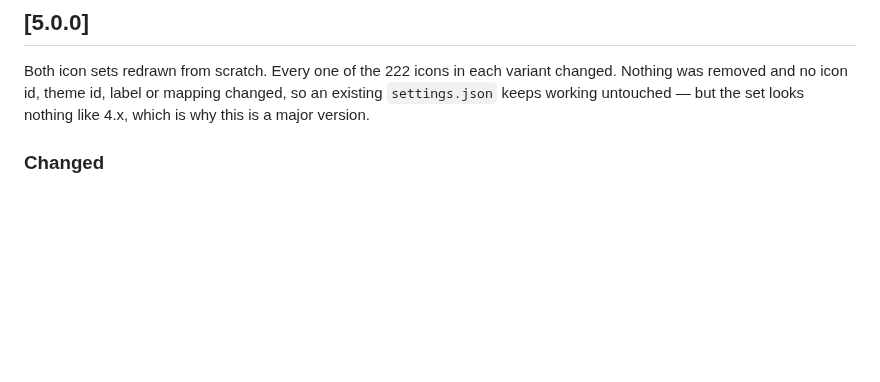
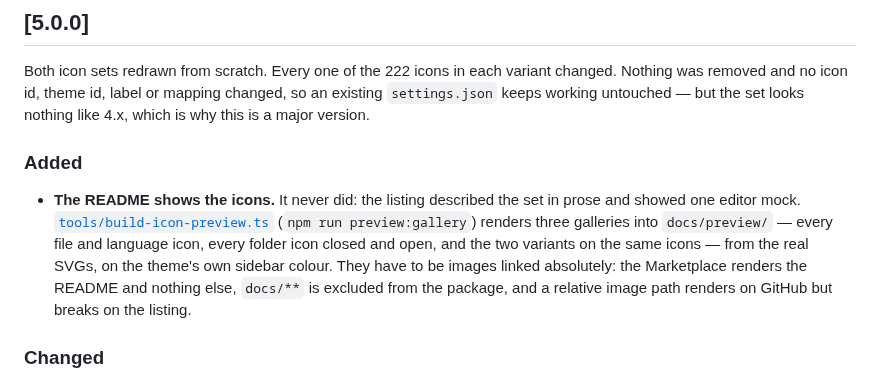
Before and after one commit to DigUu-RL/midnight-indigo, a Markdown page: CHANGELOG.md, the part around the change. Rendered like a GitHub page; blank space fills up the shorter version.

```diff
--- a/CHANGELOG.md
+++ b/CHANGELOG.md
@@ -7,6 +7,10 @@ The format is based on [Keep a Changelog](https://keepachangelog.com/en/1.1.0/),
 ## [5.0.0]
 
 Both icon sets redrawn from scratch. Every one of the 222 icons in each variant changed. Nothing was removed and no icon id, theme id, label or mapping changed, so an existing `settings.json` keeps working untouched — but the set looks nothing like 4.x, which is why this is a major version.
+
+### Added
+
+- **The README shows the icons.** It never did: the listing described the set in prose and showed one editor mock. [`tools/build-icon-preview.ts`](tools/build-icon-preview.ts) (`npm run preview:gallery`) renders three galleries into `docs/preview/` — every file and language icon, every folder icon closed and open, and the two variants on the same icons — from the real SVGs, on the theme's own sidebar colour. They have to be images linked absolutely: the Marketplace renders the README and nothing else, `docs/**` is excluded from the package, and a relative image path renders on GitHub but breaks on the listing.
 
 ### Changed
 
```
Also changed, not shown: README.md (+27 -1 lines), docs/preview/icons-files.png (added), docs/preview/icons-folders.png (added), docs/preview/icons-variants.png (added), 2 other files.
